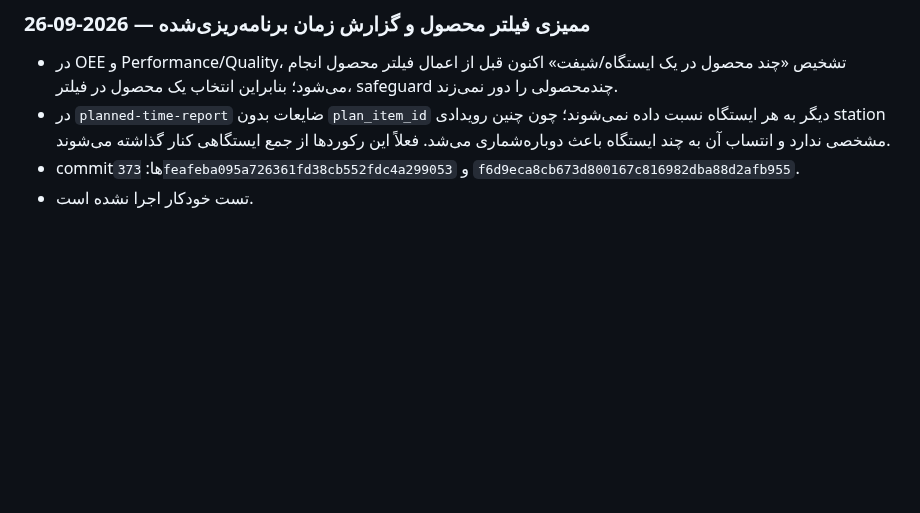
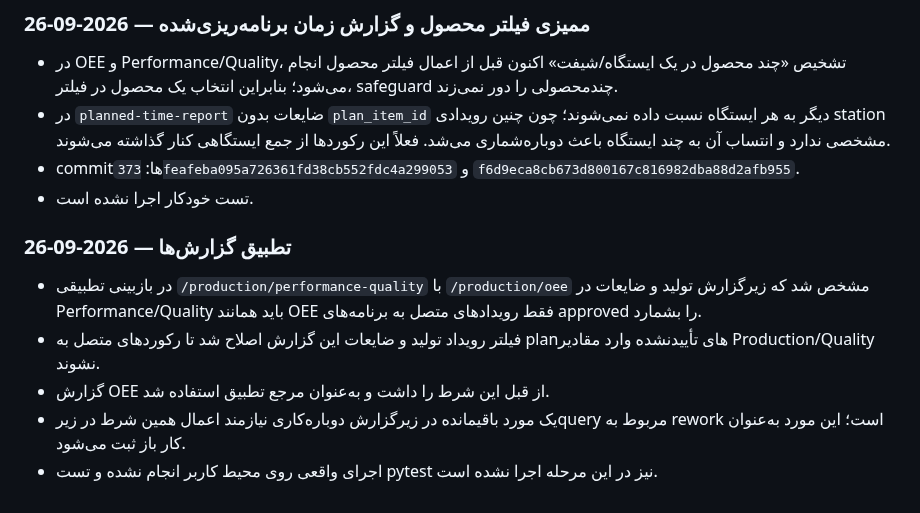
Before and after one commit to saiedrahimi252/Repair, a Markdown page: AI_CONTEXT/CURRENT_TASK.md, the part around the change. Drawn GitHub-style; blank space fills up the shorter version.

Commit message:
Document production report consistency audit

```diff
--- a/AI_CONTEXT/CURRENT_TASK.md
+++ b/AI_CONTEXT/CURRENT_TASK.md
@@ -352,3 +352,11 @@ production_products, production_suppliers, production_raw_materials, production_
 - در `planned-time-report` ضایعات بدون `plan_item_id` دیگر به هر ایستگاه نسبت داده نمی‌شوند؛ چون چنین رویدادی station مشخصی ندارد و انتساب آن به چند ایستگاه باعث دوباره‌شماری می‌شد. فعلاً این رکوردها از جمع ایستگاهی کنار گذاشته می‌شوند.
 - commitها: `373feafeba095a726361fd38cb552fdc4a299053` و `f6d9eca8cb673d800167c816982dba88d2afb955`.
 - تست خودکار اجرا نشده است.
+
+
+### تطبیق گزارش‌ها — 2026-09-26
+- در بازبینی تطبیقی `/production/performance-quality` با `/production/oee` مشخص شد که زیرگزارش تولید و ضایعات در Performance/Quality باید همانند OEE فقط رویدادهای متصل به برنامه‌های approved را بشمارد.
+- فیلتر رویداد تولید و ضایعات این گزارش اصلاح شد تا رکوردهای متصل به planهای تأییدنشده وارد مقادیر Production/Quality نشوند.
+- گزارش OEE از قبل این شرط را داشت و به‌عنوان مرجع تطبیق استفاده شد.
+- یک مورد باقیمانده در زیرگزارش دوباره‌کاری نیازمند اعمال همین شرط در زیرquery مربوط به rework است؛ این مورد به‌عنوان کار باز ثبت می‌شود.
+- اجرای واقعی روی محیط کاربر انجام نشده و تست pytest نیز در این مرحله اجرا نشده است.
```
